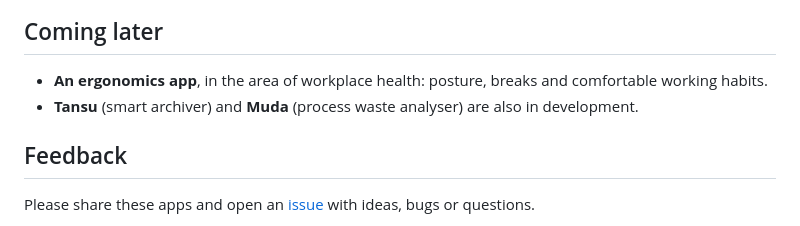
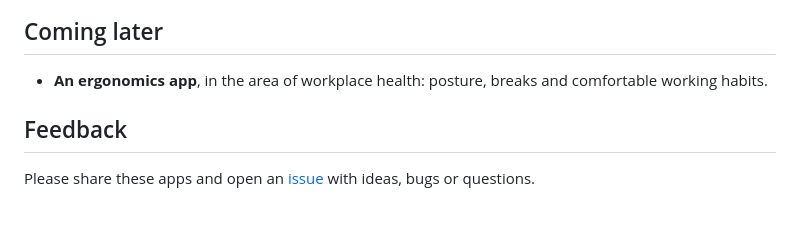
Before and after one commit to alexandergubric-netizen/ryzenai-npu-applications, a Markdown page: README.md, the part around the change. GitHub-like rendering.

Commit message:
README: remove Tansu and Muda from coming later

```diff
--- a/README.md
+++ b/README.md
@@ -35,7 +35,6 @@ Get-FileHash .\Washi-Setup.exe -Algorithm SHA256
 ## Coming later
 
 - **An ergonomics app**, in the area of workplace health: posture, breaks and comfortable working habits.
-- **Tansu** (smart archiver) and **Muda** (process waste analyser) are also in development.
 
 ## Feedback
 
```
